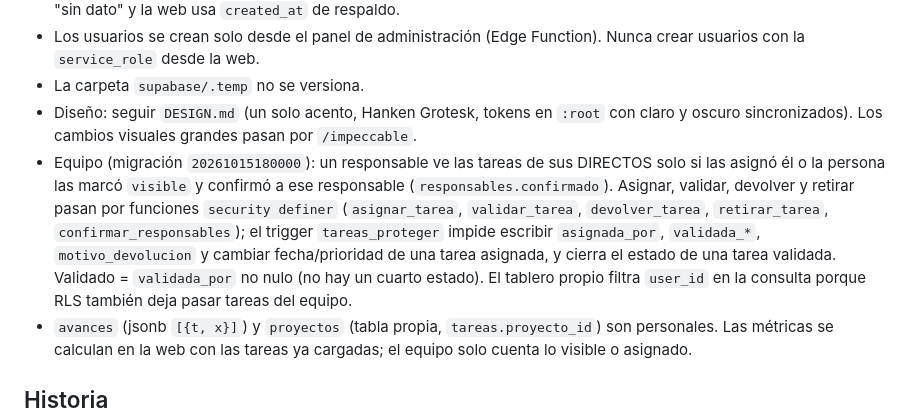
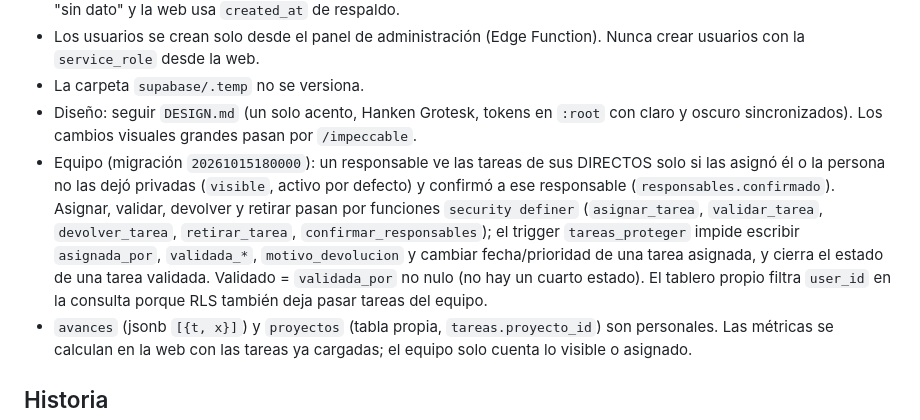
Before and after one commit to Nasqui22/pendientes, a Markdown page: CLAUDE.md, the part around the change. GitHub-like rendering.

Commit message:
Actualizar CLAUDE.md: visibilidad por defecto
Co-Authored-By: Claude Sonnet 5.5 <noreply@anthropic.com>

```diff
--- a/CLAUDE.md
+++ b/CLAUDE.md
@@ -32,7 +32,7 @@ Tablero personal de tareas en tres estados (Pendiente, En proceso, Completado) c
 - Los usuarios se crean solo desde el panel de administración (Edge Function). Nunca crear usuarios con la `service_role` desde la web.
 - La carpeta `supabase/.temp` no se versiona.
 - Diseño: seguir `DESIGN.md` (un solo acento, Hanken Grotesk, tokens en `:root` con claro y oscuro sincronizados). Los cambios visuales grandes pasan por `/impeccable`.
-- Equipo (migración `20261015180000`): un responsable ve las tareas de sus DIRECTOS solo si las asignó él o la persona las marcó `visible` y confirmó a ese responsable (`responsables.confirmado`). Asignar, validar, devolver y retirar pasan por funciones `security definer` (`asignar_tarea`, `validar_tarea`, `devolver_tarea`, `retirar_tarea`, `confirmar_responsables`); el trigger `tareas_proteger` impide escribir `asignada_por`, `validada_*`, `motivo_devolucion` y cambiar fecha/prioridad de una tarea asignada, y cierra el estado de una tarea validada. Validado = `validada_por` no nulo (no hay un cuarto estado). El tablero propio filtra `user_id` en la consulta porque RLS también deja pasar tareas del equipo.
+- Equipo (migración `20261015180000`): un responsable ve las tareas de sus DIRECTOS solo si las asignó él o la persona no las dejó privadas (`visible`, activo por defecto) y confirmó a ese responsable (`responsables.confirmado`). Asignar, validar, devolver y retirar pasan por funciones `security definer` (`asignar_tarea`, `validar_tarea`, `devolver_tarea`, `retirar_tarea`, `confirmar_responsables`); el trigger `tareas_proteger` impide escribir `asignada_por`, `validada_*`, `motivo_devolucion` y cambiar fecha/prioridad de una tarea asignada, y cierra el estado de una tarea validada. Validado = `validada_por` no nulo (no hay un cuarto estado). El tablero propio filtra `user_id` en la consulta porque RLS también deja pasar tareas del equipo.
 - `avances` (jsonb `[{t, x}]`) y `proyectos` (tabla propia, `tareas.proyecto_id`) son personales. Las métricas se calculan en la web con las tareas ya cargadas; el equipo solo cuenta lo visible o asignado.
 
 ## Historia
```
